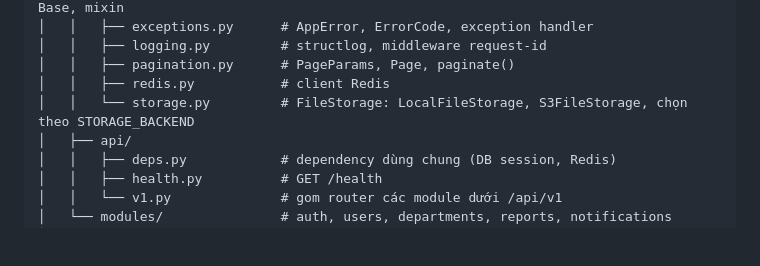
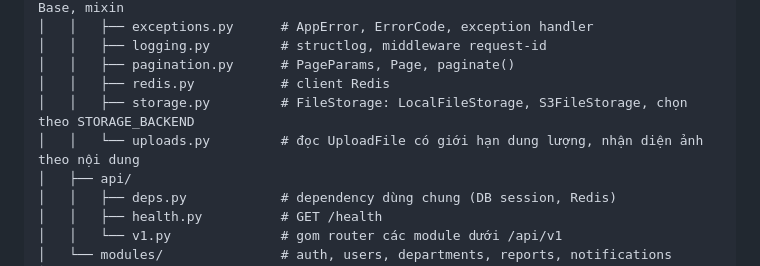
Before and after one commit to awesome-academy/python-engineer26_daily-report-system-thanhld, a Markdown page: docs/architecture.md, the part around the change. Rendered like a GitHub page; blank space fills up the shorter version.

```diff
--- a/docs/architecture.md
+++ b/docs/architecture.md
@@ -58,7 +58,8 @@ Phụ thuộc một chiều: router → service → repository → model. Module
 │   │   ├── logging.py         # structlog, middleware request-id
 │   │   ├── pagination.py      # PageParams, Page, paginate()
 │   │   ├── redis.py           # client Redis
-│   │   └── storage.py         # FileStorage: LocalFileStorage, S3FileStorage, chọn theo STORAGE_BACKEND
+│   │   ├── storage.py         # FileStorage: LocalFileStorage, S3FileStorage, chọn theo STORAGE_BACKEND
+│   │   └── uploads.py         # đọc UploadFile có giới hạn dung lượng, nhận diện ảnh theo nội dung
 │   ├── api/
 │   │   ├── deps.py            # dependency dùng chung (DB session, Redis)
 │   │   ├── health.py          # GET /health
```
Also changed, not shown: docs/api-design.md (+15 -2 lines).
